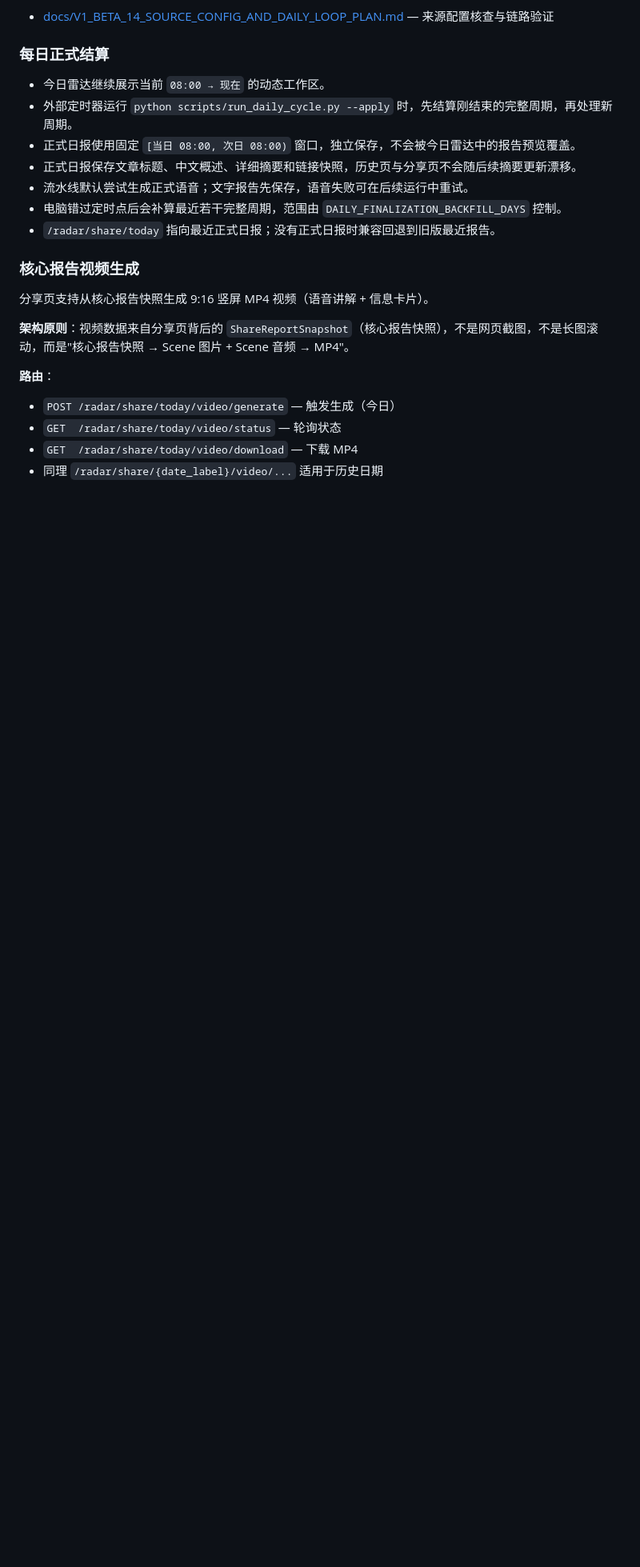
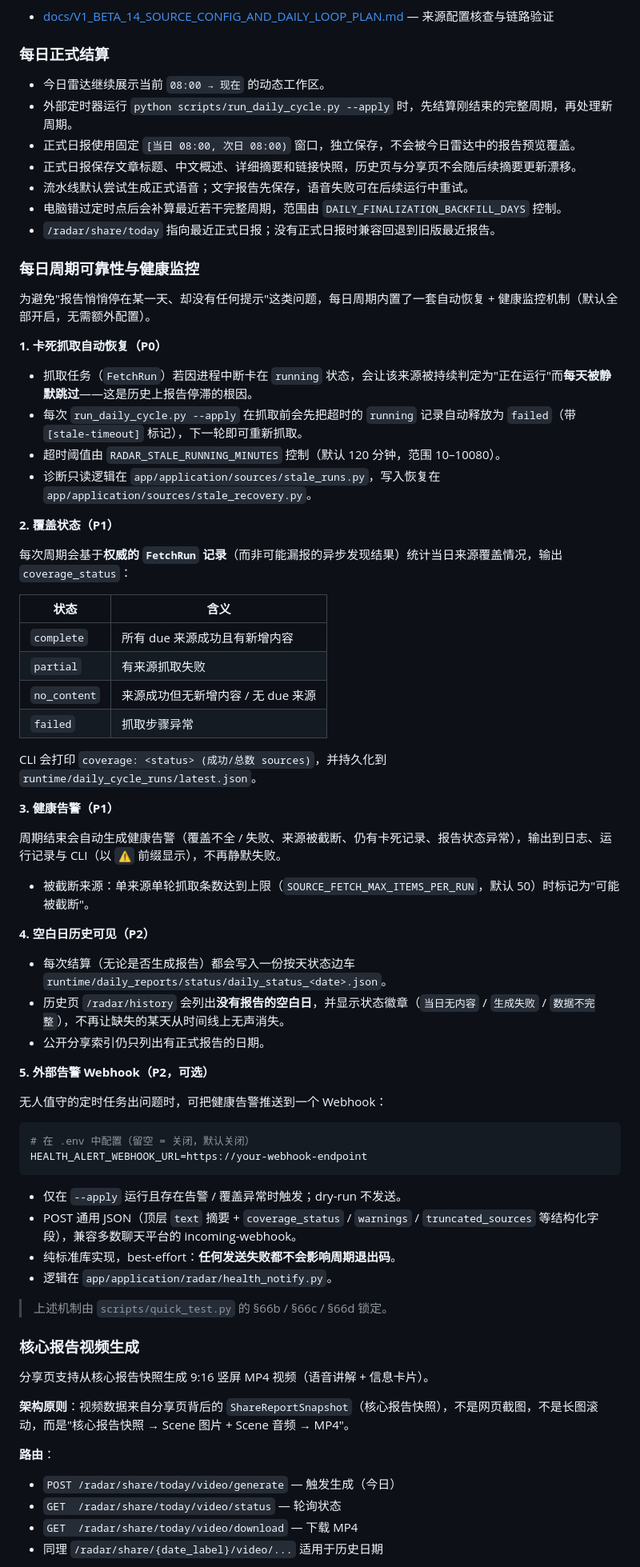
Before and after one commit to yydshly/ai-frontier-radar, a Markdown page: README.md, the part around one of its changes. Shown at 80% size. Drawn GitHub-style; blank space fills up the shorter version.

Commit message:
docs: document daily-cycle reliability + health monitoring (P0/P1/P2)
Add a "每日周期可靠性与健康监控" section to the README covering the work landed
this branch: stale-run auto-recovery (RADAR_STALE_RUNNING_MINUTES), coverage
status, health warnings, blank-day history visibility, and the opt-in
HEALTH_ALERT_WEBHOOK_URL webhook — with usage instructions. Also note the new
runtime/daily_reports/status/ dir and the stale_recovery_done cycle stage.

Co-Authored-By: Claude Opus 4.8 <noreply@anthropic.com>

````diff
--- a/README.md
+++ b/README.md
@@ -444,6 +444,57 @@ V1.0-beta.4 已区分展示标签，V1.0-beta.5 继续解决更底层的问题
 - 流水线默认尝试生成正式语音；文字报告先保存，语音失败可在后续运行中重试。
 - 电脑错过定时点后会补算最近若干完整周期，范围由 `DAILY_FINALIZATION_BACKFILL_DAYS` 控制。
 - `/radar/share/today` 指向最近正式日报；没有正式日报时兼容回退到旧版最近报告。
+
+### 每日周期可靠性与健康监控
+
+为避免"报告悄悄停在某一天、却没有任何提示"这类问题，每日周期内置了一套自动恢复 + 健康监控机制（默认全部开启，无需额外配置）。
+
+**1. 卡死抓取自动恢复（P0）**
+
+- 抓取任务（`FetchRun`）若因进程中断卡在 `running` 状态，会让该来源被持续判定为"正在运行"而**每天被静默跳过**——这是历史上报告停滞的根因。
+- 每次 `run_daily_cycle.py --apply` 在抓取前会先把超时的 `running` 记录自动释放为 `failed`（带 `[stale-timeout]` 标记），下一轮即可重新抓取。
+- 超时阈值由 `RADAR_STALE_RUNNING_MINUTES` 控制（默认 120 分钟，范围 10–10080）。
+- 诊断只读逻辑在 `app/application/sources/stale_runs.py`，写入恢复在 `app/application/sources/stale_recovery.py`。
+
+**2. 覆盖状态（P1）**
+
+每次周期会基于**权威的 `FetchRun` 记录**（而非可能漏报的异步发现结果）统计当日来源覆盖情况，输出 `coverage_status`：
+
+| 状态 | 含义 |
+|------|------|
+| `complete` | 所有 due 来源成功且有新增内容 |
+| `partial` | 有来源抓取失败 |
+| `no_content` | 来源成功但无新增内容 / 无 due 来源 |
+| `failed` | 抓取步骤异常 |
+
+CLI 会打印 `coverage: <status> (成功/总数 sources)`，并持久化到 `runtime/daily_cycle_runs/latest.json`。
+
+**3. 健康告警（P1）**
+
+周期结束会自动生成健康告警（覆盖不全 / 失败、来源被截断、仍有卡死记录、报告状态异常），输出到日志、运行记录与 CLI（以 `⚠` 前缀显示），不再静默失败。
+- 被截断来源：单来源单轮抓取条数达到上限（`SOURCE_FETCH_MAX_ITEMS_PER_RUN`，默认 50）时标记为"可能被截断"。
+
+**4. 空白日历史可见（P2）**
+
+- 每次结算（无论是否生成报告）都会写入一份按天状态边车 `runtime/daily_reports/status/daily_status_<date>.json`。
+- 历史页 `/radar/history` 会列出**没有报告的空白日**，并显示状态徽章（`当日无内容` / `生成失败` / `数据不完整`），不再让缺失的某天从时间线上无声消失。
+- 公开分享索引仍只列出有正式报告的日期。
+
+**5. 外部告警 Webhook（P2，可选）**
+
+无人值守的定时任务出问题时，可把健康告警推送到一个 Webhook：
+
+```bash
+# 在 .env 中配置（留空 = 关闭，默认关闭）
+HEALTH_ALERT_WEBHOOK_URL=https://your-webhook-endpoint
+```
+
+- 仅在 `--apply` 运行且存在告警 / 覆盖异常时触发；dry-run 不发送。
+- POST 通用 JSON（顶层 `text` 摘要 + `coverage_status` / `warnings` / `truncated_sources` 等结构化字段），兼容多数聊天平台的 incoming-webhook。
+- 纯标准库实现，best-effort：**任何发送失败都不会影响周期退出码**。
+- 逻辑在 `app/application/radar/health_notify.py`。
+
+> 上述机制由 `scripts/quick_test.py` 的 §66b / §66c / §66d 锁定。
 
 ### 核心报告视频生成
 
````
Also changed, not shown: other parts of README.md (+2 -1 lines).
